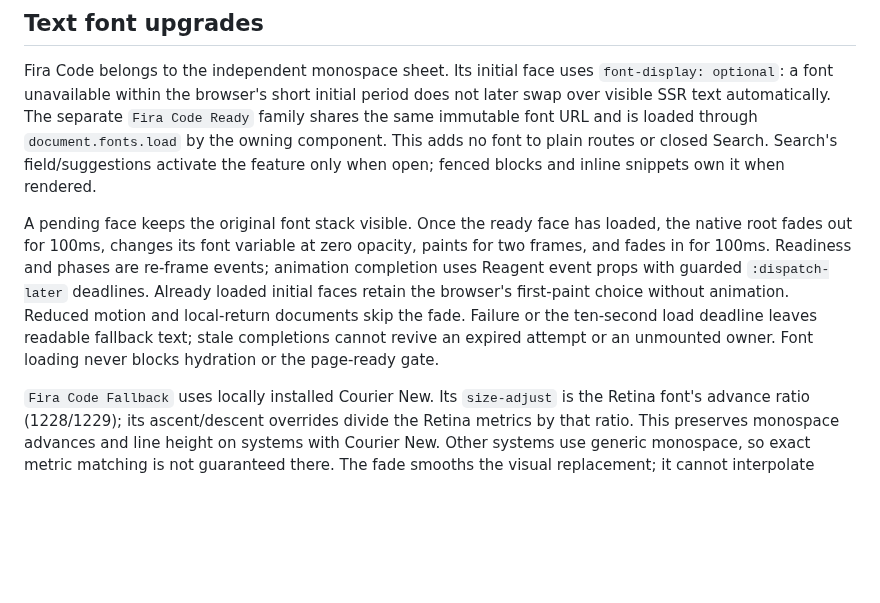
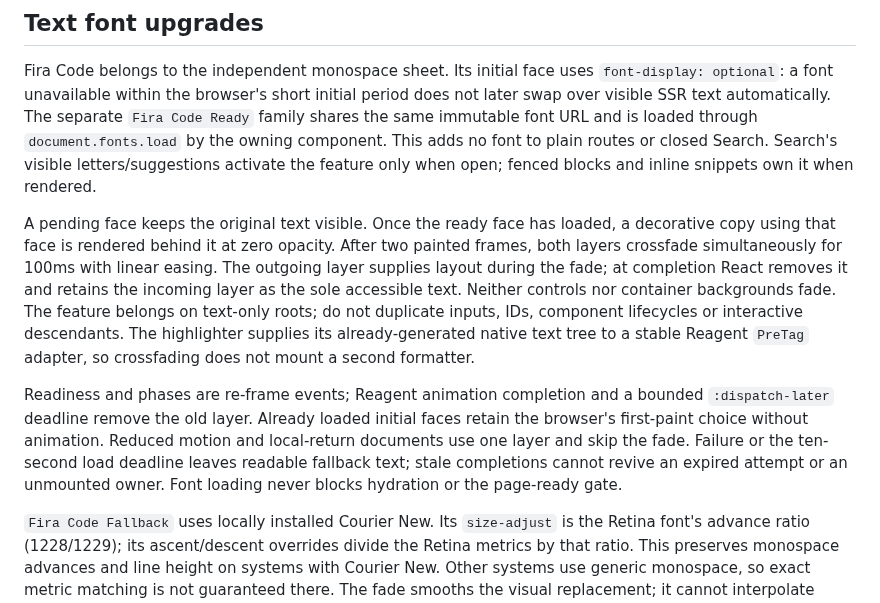
Before and after one commit to tolgraven/tolgrAVen, a Markdown page: doc/styles.md, the part around the change. GitHub-like rendering; blank space fills up the shorter version.

Commit message:
fonts: crossfade loaded text in place

```diff
--- a/doc/styles.md
+++ b/doc/styles.md
@@ -87,17 +87,25 @@ Fira Code belongs to the independent monospace sheet. Its initial face uses
 period does not later swap over visible SSR text automatically. The separate
 `Fira Code Ready` family shares the same immutable font URL and is loaded through
 `document.fonts.load` by the owning component. This adds no font to plain routes
-or closed Search. Search's field/suggestions activate the feature only when open;
-fenced blocks and inline snippets own it when rendered.
+or closed Search. Search's visible letters/suggestions activate the feature only
+when open; fenced blocks and inline snippets own it when rendered.
 
-A pending face keeps the original font stack visible. Once the ready face has
-loaded, the native root fades out for 100ms, changes its font variable at zero
-opacity, paints for two frames, and fades in for 100ms. Readiness and phases are
-re-frame events; animation completion uses Reagent event props with guarded
-`:dispatch-later` deadlines. Already loaded initial faces retain the browser's
-first-paint choice without animation. Reduced motion and local-return documents
-skip the fade. Failure or the ten-second load deadline leaves readable fallback
-text; stale completions cannot revive an expired attempt or an unmounted owner.
+A pending face keeps the original text visible. Once the ready face has loaded,
+a decorative copy using that face is rendered behind it at zero opacity. After
+two painted frames, both layers crossfade simultaneously for 100ms with linear
+easing. The outgoing layer supplies layout during the fade; at completion React
+removes it and retains the incoming layer as the sole accessible text. Neither
+controls nor container backgrounds fade. The feature belongs on text-only roots;
+do not duplicate inputs, IDs, component lifecycles or interactive descendants.
+The highlighter supplies its already-generated native text tree to a stable
+Reagent `PreTag` adapter, so crossfading does not mount a second formatter.
+
+Readiness and phases are re-frame events; Reagent animation completion and a
+bounded `:dispatch-later` deadline remove the old layer. Already loaded initial
+faces retain the browser's first-paint choice without animation. Reduced motion
+and local-return documents use one layer and skip the fade. Failure or the
+ten-second load deadline leaves readable fallback text; stale completions cannot
+revive an expired attempt or an unmounted owner.
 Font loading never blocks hydration or the page-ready gate.
 
 `Fira Code Fallback` uses locally installed Courier New. Its `size-adjust` is the
```
Also changed, not shown: doc/components.md (+10 -7 lines), doc/images/font-crossfade-search.png (added), 8 other files.
